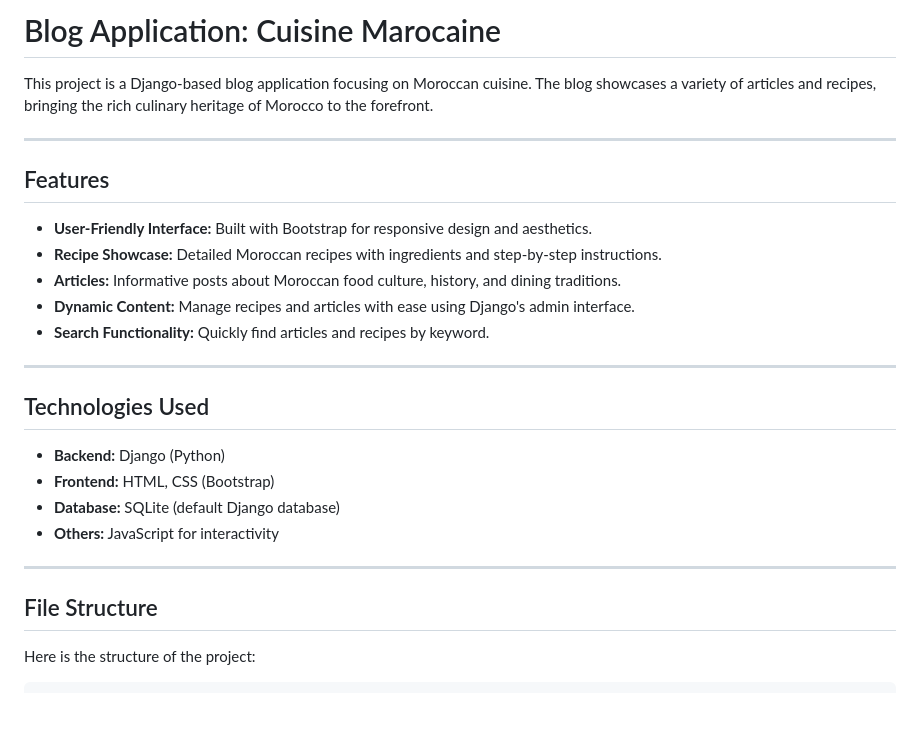
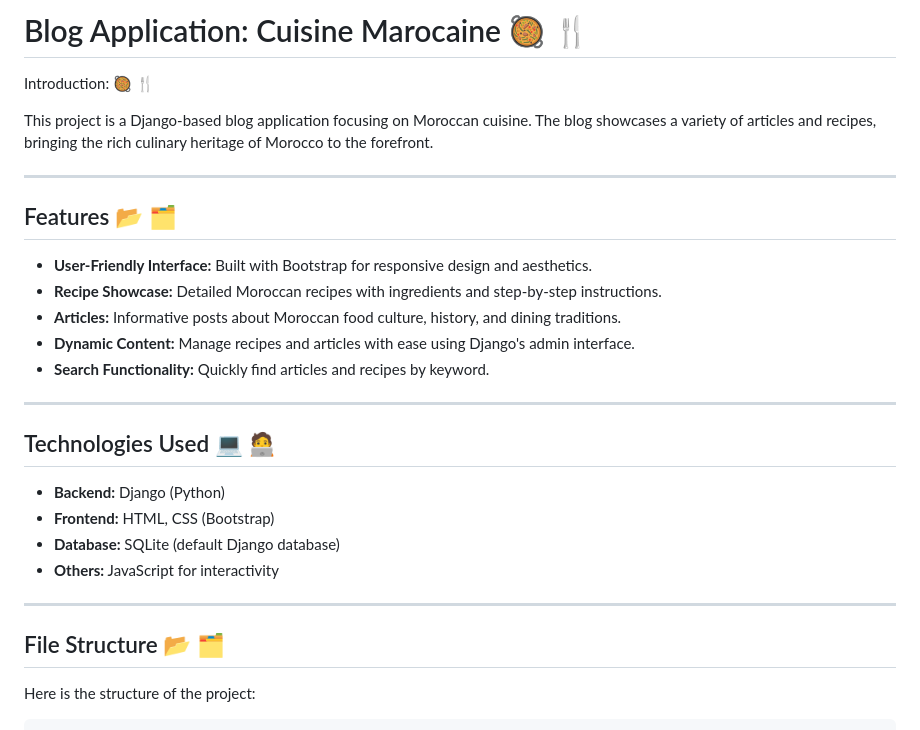
Before and after one commit to Rochdi7/Django-Projects, a Markdown page: BlogApplication/readme.md, the part around one of its changes. GitHub-like rendering; blank space fills up the shorter version.

```diff
--- a/BlogApplication/readme.md
+++ b/BlogApplication/readme.md
@@ -1,11 +1,13 @@
 
-# Blog Application: Cuisine Marocaine
+# Blog Application: Cuisine Marocaine 🥘 🍴
+
+Introduction: 🥘 🍴
 
 This project is a Django-based blog application focusing on Moroccan cuisine. The blog showcases a variety of articles and recipes, bringing the rich culinary heritage of Morocco to the forefront.
 
 ---
 
-## Features
+## Features 📂 🗂️
 
 - **User-Friendly Interface:** Built with Bootstrap for responsive design and aesthetics.
 - **Recipe Showcase:** Detailed Moroccan recipes with ingredients and step-by-step instructions.
@@ -15,7 +17,7 @@ This project is a Django-based blog application focusing on Moroccan cuisine. Th
 
 ---
 
-## Technologies Used
+## Technologies Used 💻 🧑‍💻
 
 - **Backend:** Django (Python)
 - **Frontend:** HTML, CSS (Bootstrap)
@@ -24,7 +26,7 @@ This project is a Django-based blog application focusing on Moroccan cuisine. Th
 
 ---
 
-## File Structure
+## File Structure 📂 🗂️
 
 Here is the structure of the project:
 
```
Also changed, not shown: other parts of BlogApplication/readme.md (+3 -3 lines).
